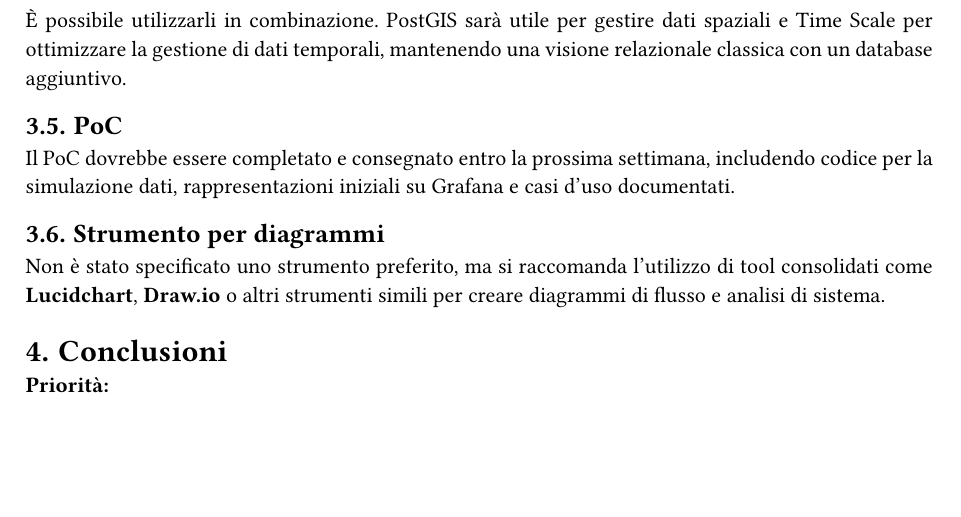
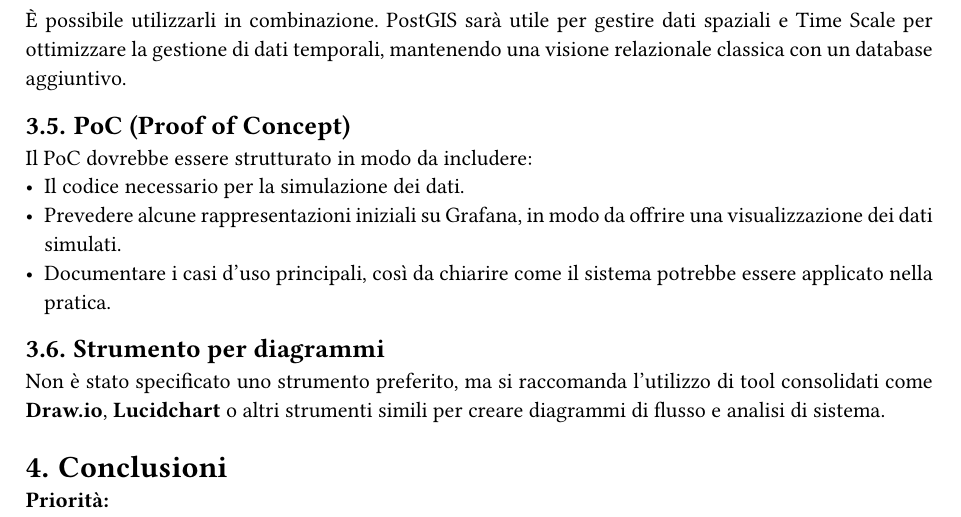
Before and after one commit to SWEatUNIPD/docs, a Typst document (rtb/verbali/esterni/VE_2024-11-20_ver1.0.0.typ): part of page 5 of 5, cut so that both start at the same text, the shorter picture padded with empty space. Compiled offline with Typst 0.15.

Commit message:
Rimosso errore paragrafo 3.5

```diff
--- a/rtb/verbali/esterni/VE_2024-11-20_ver1.0.0.typ
+++ b/rtb/verbali/esterni/VE_2024-11-20_ver1.0.0.typ
@@ -56,11 +56,14 @@ Kafka gestirà l'invio e la ricezione di grandi quantità di dati in tempo reale
 == PostGIS e Time Scale
 È possibile utilizzarli in combinazione. PostGIS sarà utile per gestire dati spaziali e Time Scale per ottimizzare la gestione di dati temporali, mantenendo una visione relazionale classica con un database aggiuntivo.
 
-== PoC
-Il PoC dovrebbe essere completato e consegnato entro la prossima settimana, includendo codice per la simulazione dati, rappresentazioni iniziali su Grafana e casi d'uso documentati.
+== PoC (Proof of Concept)
+Il PoC dovrebbe essere strutturato in modo da includere:
+- Il codice necessario per la simulazione dei dati.
+- Prevedere alcune rappresentazioni iniziali su Grafana, in modo da offrire una visualizzazione dei dati simulati.
+- Documentare i casi d'uso principali, così da chiarire come il sistema potrebbe essere applicato nella pratica.
 
 == Strumento per diagrammi
-Non è stato specificato uno strumento preferito, ma si raccomanda l'utilizzo di tool consolidati come *Lucidchart*, *Draw.io* o altri strumenti simili per creare diagrammi di flusso e analisi di sistema.
+Non è stato specificato uno strumento preferito, ma si raccomanda l'utilizzo di tool consolidati come *Draw.io*, *Lucidchart* o altri strumenti simili per creare diagrammi di flusso e analisi di sistema.
 
 = Conclusioni
 *Priorità:*
```
